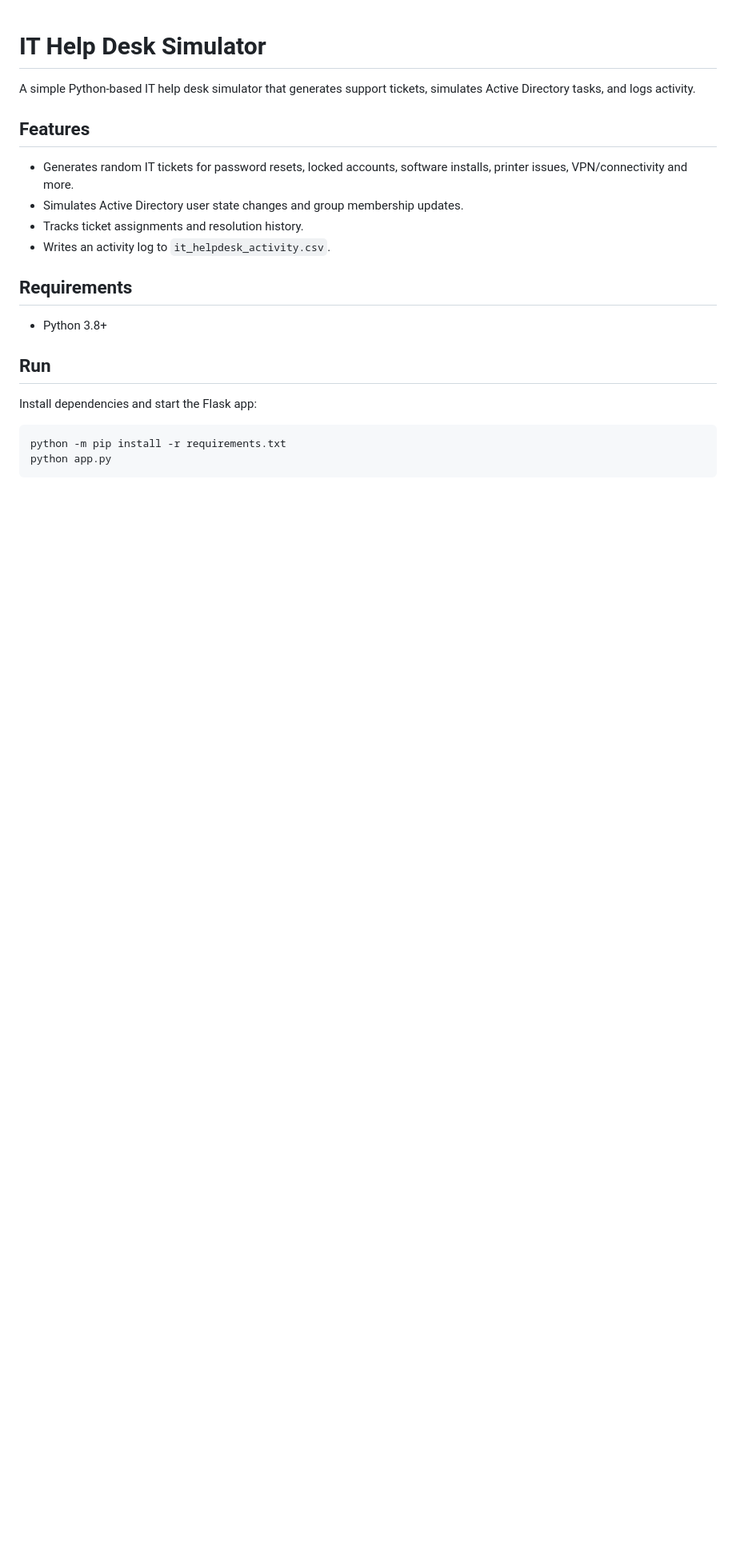
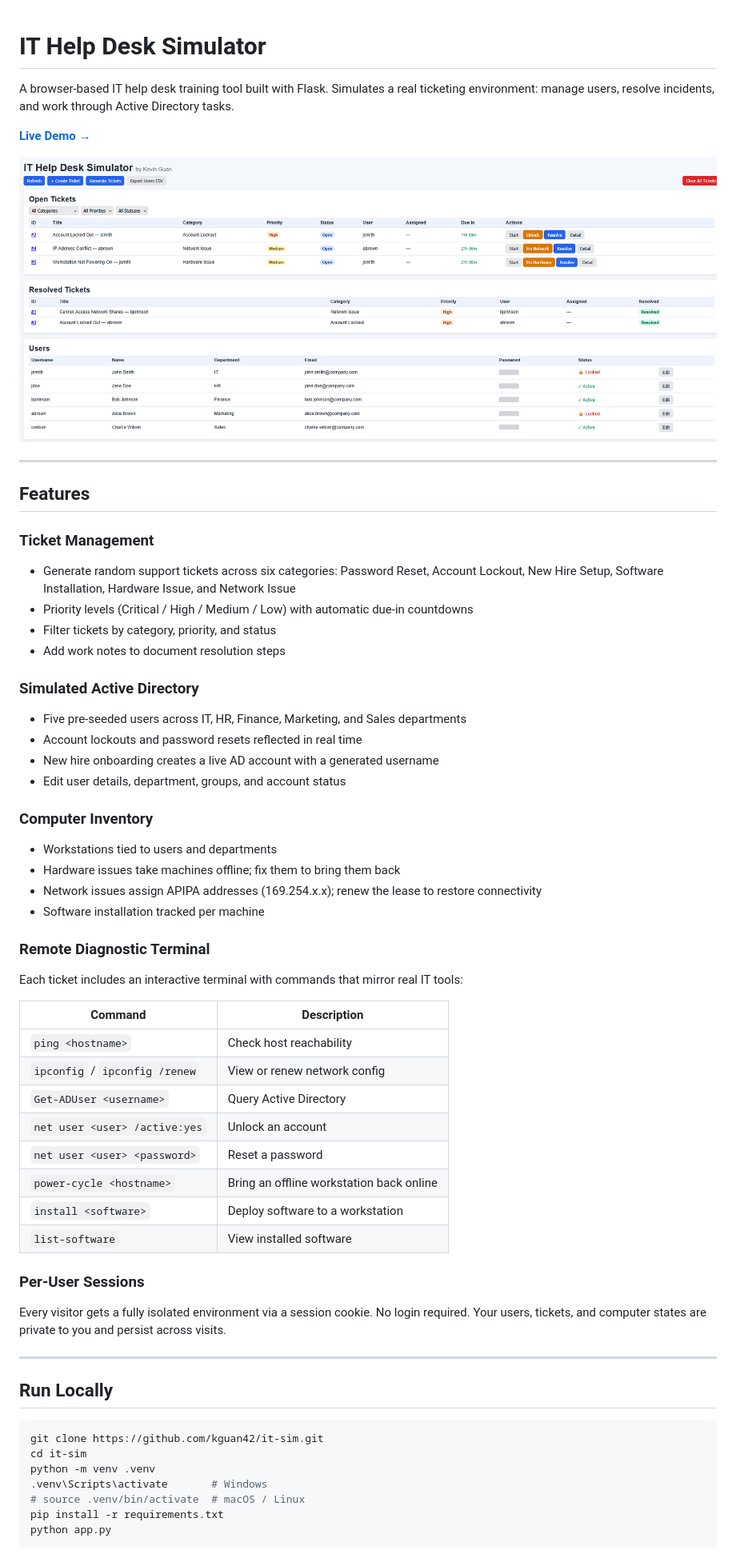
Before and after one commit to kguan42/it-sim, a Markdown page: README.md, the part around one of its changes. Shown at 80% size. Rendered like a GitHub page; pictures changed too: etc/it-sim_screenshot.png (added); blank space fills up the shorter version.

````diff
--- a/README.md
+++ b/README.md
@@ -1,24 +1,61 @@
 # IT Help Desk Simulator
 
-A simple Python-based IT help desk simulator that generates support tickets, simulates Active Directory tasks, and logs activity.
+A browser-based IT help desk training tool built with Flask. Simulates a real ticketing environment: manage users, resolve incidents, and work through Active Directory tasks.
+
+**[Live Demo →](https://it-sim-1.onrender.com)**
+
+![IT Help Desk Simulator](etc/it-sim_screenshot.png)
+
+---
 
 ## Features
 
-- Generates random IT tickets for password resets, locked accounts, software installs, printer issues, VPN/connectivity and more.
-- Simulates Active Directory user state changes and group membership updates.
-- Tracks ticket assignments and resolution history.
-- Writes an activity log to `it_helpdesk_activity.csv`.
+### Ticket Management
+- Generate random support tickets across six categories: Password Reset, Account Lockout, New Hire Setup, Software Installation, Hardware Issue, and Network Issue
+- Priority levels (Critical / High / Medium / Low) with automatic due-in countdowns
+- Filter tickets by category, priority, and status
+- Add work notes to document resolution steps
 
-## Requirements
+### Simulated Active Directory
+- Five pre-seeded users across IT, HR, Finance, Marketing, and Sales departments
+- Account lockouts and password resets reflected in real time
+- New hire onboarding creates a live AD account with a generated username
+- Edit user details, department, groups, and account status
 
-- Python 3.8+
+### Computer Inventory
+- Workstations tied to users and departments
+- Hardware issues take machines offline; fix them to bring them back
+- Network issues assign APIPA addresses (169.254.x.x); renew the lease to restore connectivity
+- Software installation tracked per machine
 
-## Run
+### Remote Diagnostic Terminal
+Each ticket includes an interactive terminal with commands that mirror real IT tools:
 
-Install dependencies and start the Flask app:
+| Command | Description |
+|---|---|
+| `ping <hostname>` | Check host reachability |
+| `ipconfig` / `ipconfig /renew` | View or renew network config |
+| `Get-ADUser <username>` | Query Active Directory |
+| `net user <user> /active:yes` | Unlock an account |
+| `net user <user> <password>` | Reset a password |
+| `power-cycle <hostname>` | Bring an offline workstation back online |
+| `install <software>` | Deploy software to a workstation |
+| `list-software` | View installed software |
 
-```powershell
-python -m pip install -r requirements.txt
+### Per-User Sessions
+Every visitor gets a fully isolated environment via a session cookie. No login required. Your users, tickets, and computer states are private to you and persist across visits.
+
+---
+
+## Run Locally
+
+```bash
+git clone https://github.com/kguan42/it-sim.git
+cd it-sim
+python -m venv .venv
+.venv\Scripts\activate       # Windows
+# source .venv/bin/activate  # macOS / Linux
+pip install -r requirements.txt
 python app.py
 ```
 
````
Also changed, not shown: other parts of README.md (+16 -16 lines).
